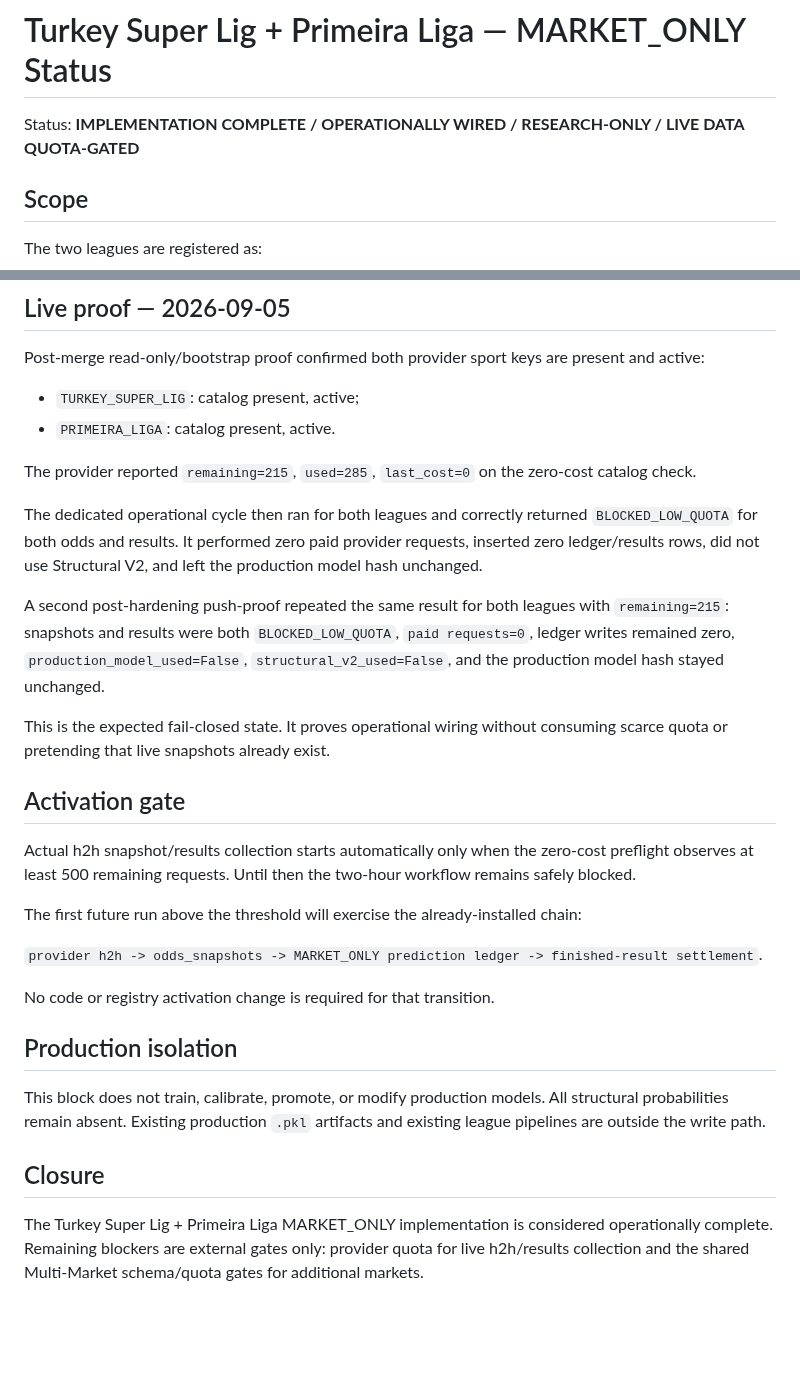
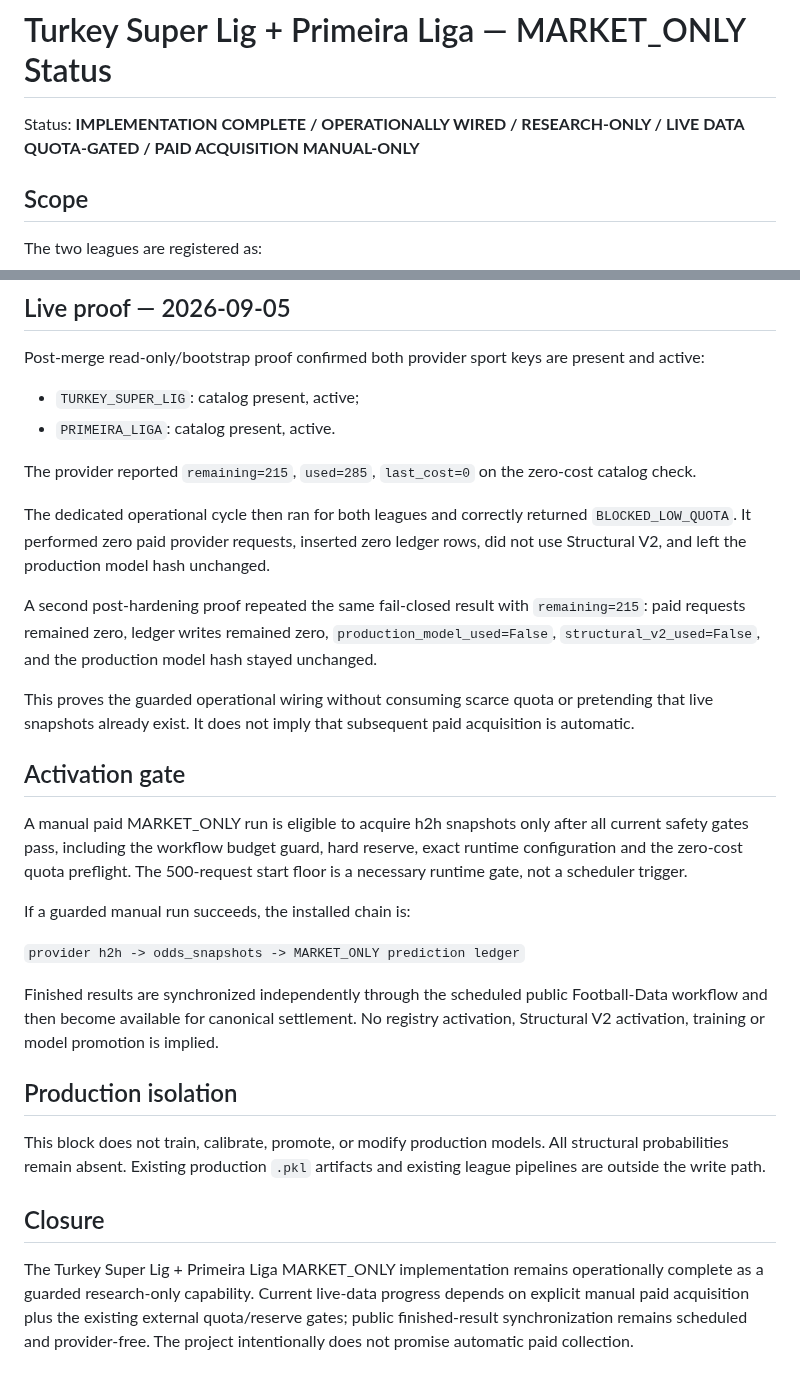
Before and after one commit to MaksimBlud/football-ai, a Markdown page: docs/TURKEY_PORTUGAL_MARKET_ONLY_STATUS.md, 2 parts joined by grey strips. GitHub-like rendering; blank space fills up the shorter version.

```diff
--- a/docs/TURKEY_PORTUGAL_MARKET_ONLY_STATUS.md
+++ b/docs/TURKEY_PORTUGAL_MARKET_ONLY_STATUS.md
@@ -1,6 +1,6 @@
 # Turkey Super Lig + Primeira Liga — MARKET_ONLY Status
 
-Status: **IMPLEMENTATION COMPLETE / OPERATIONALLY WIRED / RESEARCH-ONLY / LIVE DATA QUOTA-GATED**
+Status: **IMPLEMENTATION COMPLETE / OPERATIONALLY WIRED / RESEARCH-ONLY / LIVE DATA QUOTA-GATED / PAID ACQUISITION MANUAL-ONLY**
 
 ## Scope
 
@@ -61,21 +70,21 @@ Post-merge read-only/bootstrap proof confirmed both provider sport keys are pres
 
 The provider reported `remaining=215`, `used=285`, `last_cost=0` on the zero-cost catalog check.
 
-The dedicated operational cycle then ran for both leagues and correctly returned `BLOCKED_LOW_QUOTA` for both odds and results. It performed zero paid provider requests, inserted zero ledger/results rows, did not use Structural V2, and left the production model hash unchanged.
+The dedicated operational cycle then ran for both leagues and correctly returned `BLOCKED_LOW_QUOTA`. It performed zero paid provider requests, inserted zero ledger rows, did not use Structural V2, and left the production model hash unchanged.
 
-A second post-hardening push-proof repeated the same result for both leagues with `remaining=215`: snapshots and results were both `BLOCKED_LOW_QUOTA`, `paid requests=0`, ledger writes remained zero, `production_model_used=False`, `structural_v2_used=False`, and the production model hash stayed unchanged.
+A second post-hardening proof repeated the same fail-closed result with `remaining=215`: paid requests remained zero, ledger writes remained zero, `production_model_used=False`, `structural_v2_used=False`, and the production model hash stayed unchanged.
 
-This is the expected fail-closed state. It proves operational wiring without consuming scarce quota or pretending that live snapshots already exist.
+This proves the guarded operational wiring without consuming scarce quota or pretending that live snapshots already exist. It does not imply that subsequent paid acquisition is automatic.
 
 ## Activation gate
 
-Actual h2h snapshot/results collection starts automatically only when the zero-cost preflight observes at least 500 remaining requests. Until then the two-hour workflow remains safely blocked.
+A manual paid MARKET_ONLY run is eligible to acquire h2h snapshots only after all current safety gates pass, including the workflow budget guard, hard reserve, exact runtime configuration and the zero-cost quota preflight. The 500-request start floor is a necessary runtime gate, not a scheduler trigger.
 
-The first future run above the threshold will exercise the already-installed chain:
+If a guarded manual run succeeds, the installed chain is:
 
-`provider h2h -> odds_snapshots -> MARKET_ONLY prediction ledger -> finished-result settlement`.
+`provider h2h -> odds_snapshots -> MARKET_ONLY prediction ledger`
 
-No code or registry activation change is required for that transition.
+Finished results are synchronized independently through the scheduled public Football-Data workflow and then become available for canonical settlement. No registry activation, Structural V2 activation, training or model promotion is implied.
 
 ## Production isolation
 
@@ -83,4 +92,4 @@ This block does not train, calibrate, promote, or modify production models. All
 
 ## Closure
 
-The Turkey Super Lig + Primeira Liga MARKET_ONLY implementation is considered operationally complete. Remaining blockers are external gates only: provider quota for live h2h/results collection and the shared Multi-Market schema/quota gates for additional markets.
+The Turkey Super Lig + Primeira Liga MARKET_ONLY implementation remains operationally complete as a guarded research-only capability. Current live-data progress depends on explicit manual paid acquisition plus the existing external quota/reserve gates; public finished-result synchronization remains scheduled and provider-free. The project intentionally does not promise automatic paid collection.
```
Also changed, not shown: other parts of docs/TURKEY_PORTUGAL_MARKET_ONLY_STATUS.md (+17 -8 lines).
